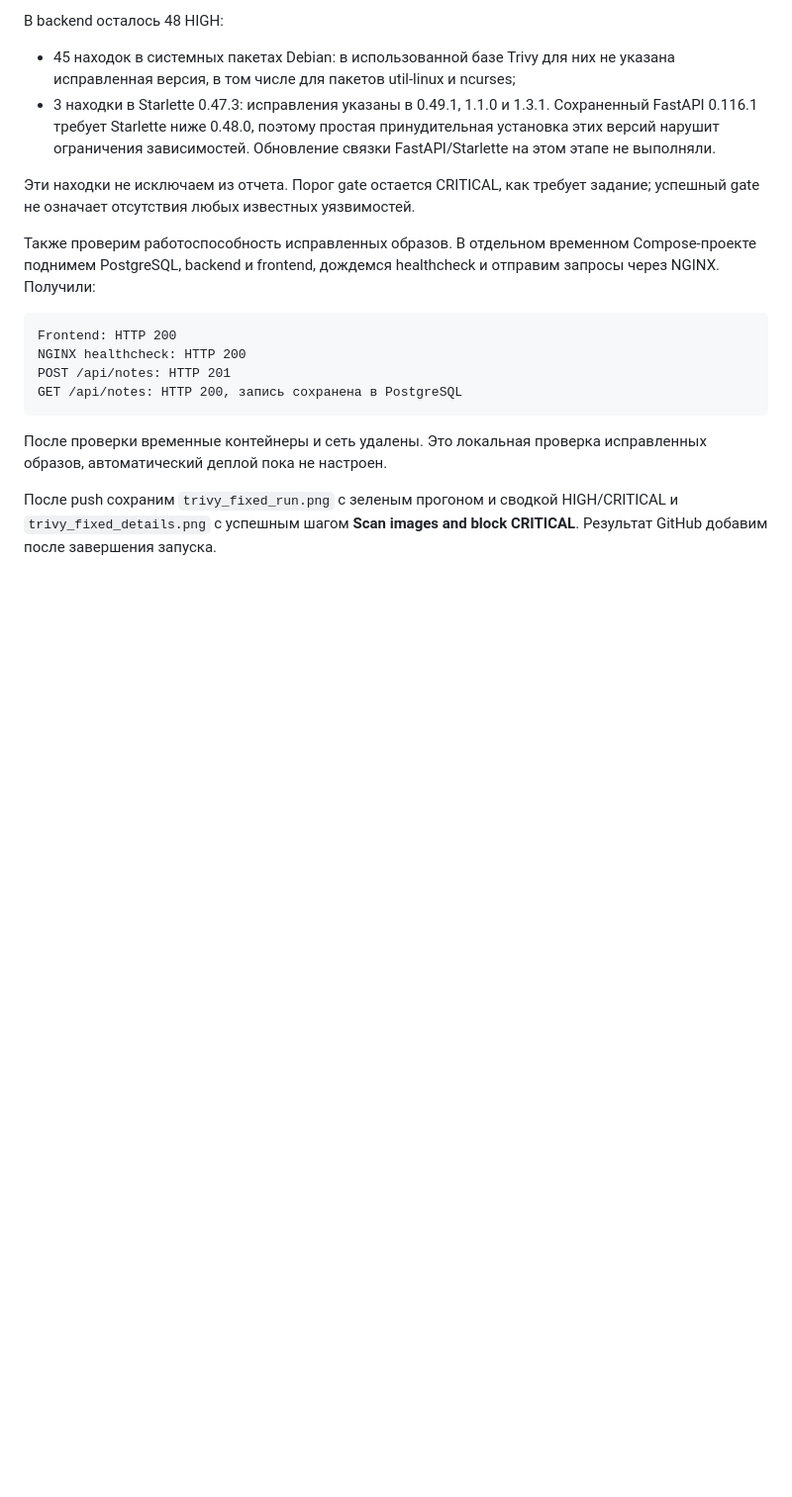
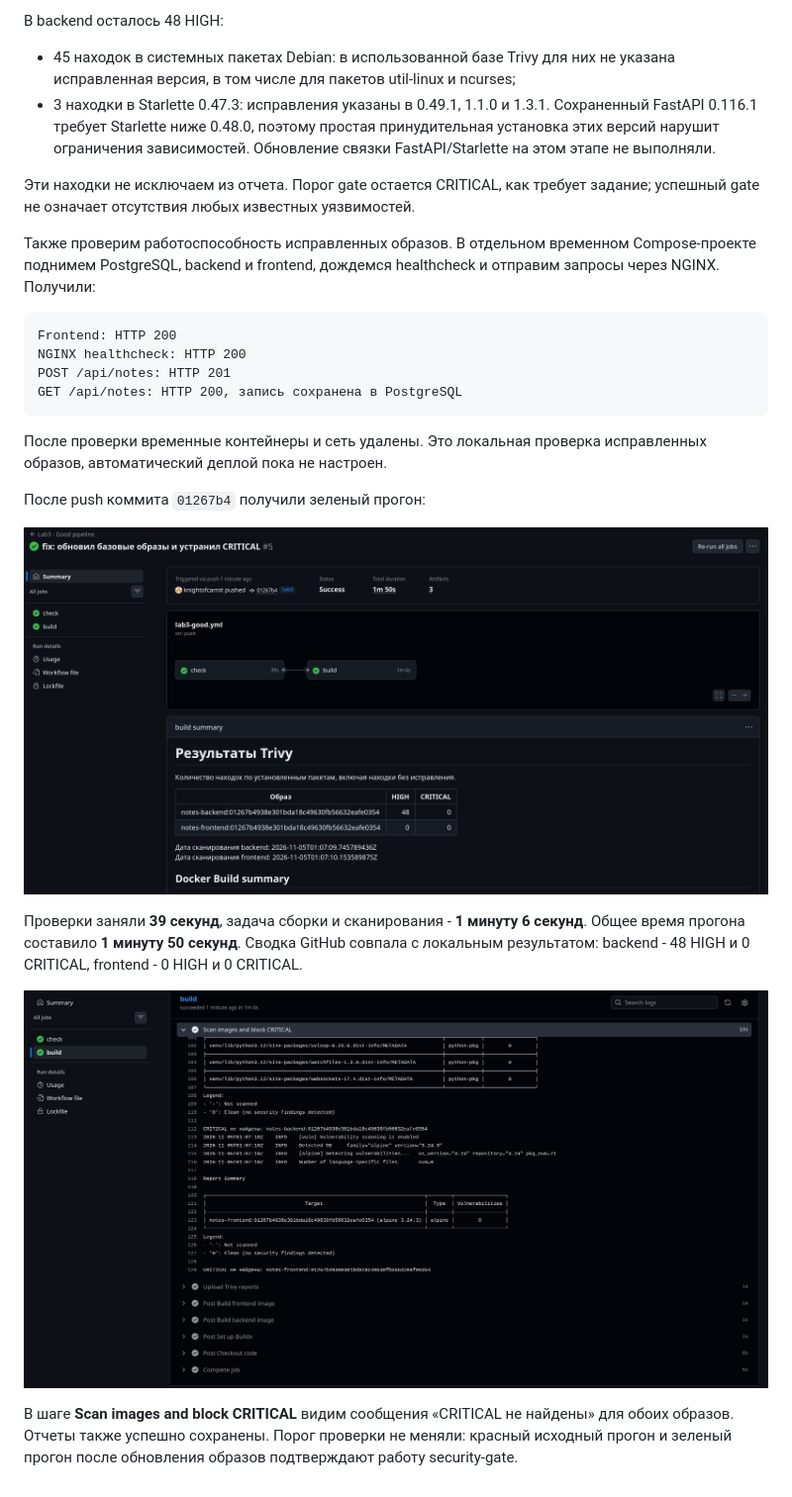
Before and after one commit to Denisonya/CloudTech, a Markdown page: lab3/report.md, the part around the change. Shown: that part at 99% size. Drawn GitHub-style; pictures changed too: lab3/screenshots/trivy_fixed_details.png (added), lab3/screenshots/trivy_fixed_run.png (added); blank space fills up the shorter version.

Commit message:
docs: добавил зелёный прогон Trivy после исправлений

```diff
--- a/lab3/report.md
+++ b/lab3/report.md
@@ -384,6 +384,17 @@ GET /api/notes: HTTP 200, запись сохранена в PostgreSQL
 После проверки временные контейнеры и сеть удалены. Это локальная проверка
 исправленных образов, автоматический деплой пока не настроен.
 
-После push сохраним `trivy_fixed_run.png` с зеленым прогоном и сводкой HIGH/CRITICAL
-и `trivy_fixed_details.png` с успешным шагом **Scan images and block CRITICAL**.
-Результат GitHub добавим после завершения запуска.
+После push коммита `01267b4` получили зеленый прогон:
+
+![Успешный прогон после исправления образов](screenshots/trivy_fixed_run.png)
+
+Проверки заняли **39 секунд**, задача сборки и сканирования - **1 минуту 6 секунд**.
+Общее время прогона составило **1 минуту 50 секунд**. Сводка GitHub совпала
+с локальным результатом: backend - 48 HIGH и 0 CRITICAL, frontend - 0 HIGH и 0 CRITICAL.
+
+![Trivy не обнаружил CRITICAL в исправленных образах](screenshots/trivy_fixed_details.png)
+
+В шаге **Scan images and block CRITICAL** видим сообщения «CRITICAL не найдены»
+для обоих образов. Отчеты также успешно сохранены. Порог проверки не меняли:
+красный исходный прогон и зеленый прогон после обновления образов подтверждают
+работу security-gate.
```
